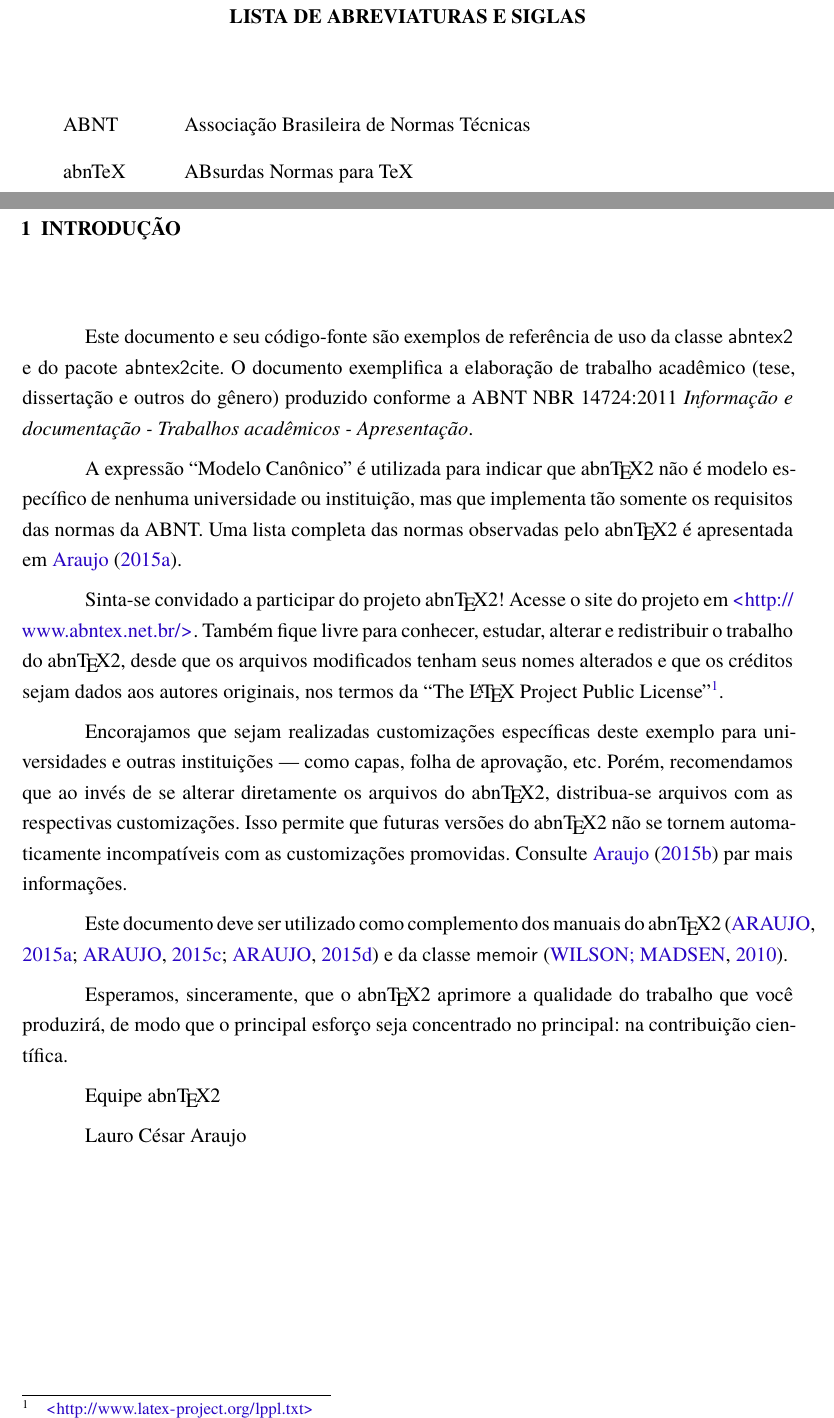
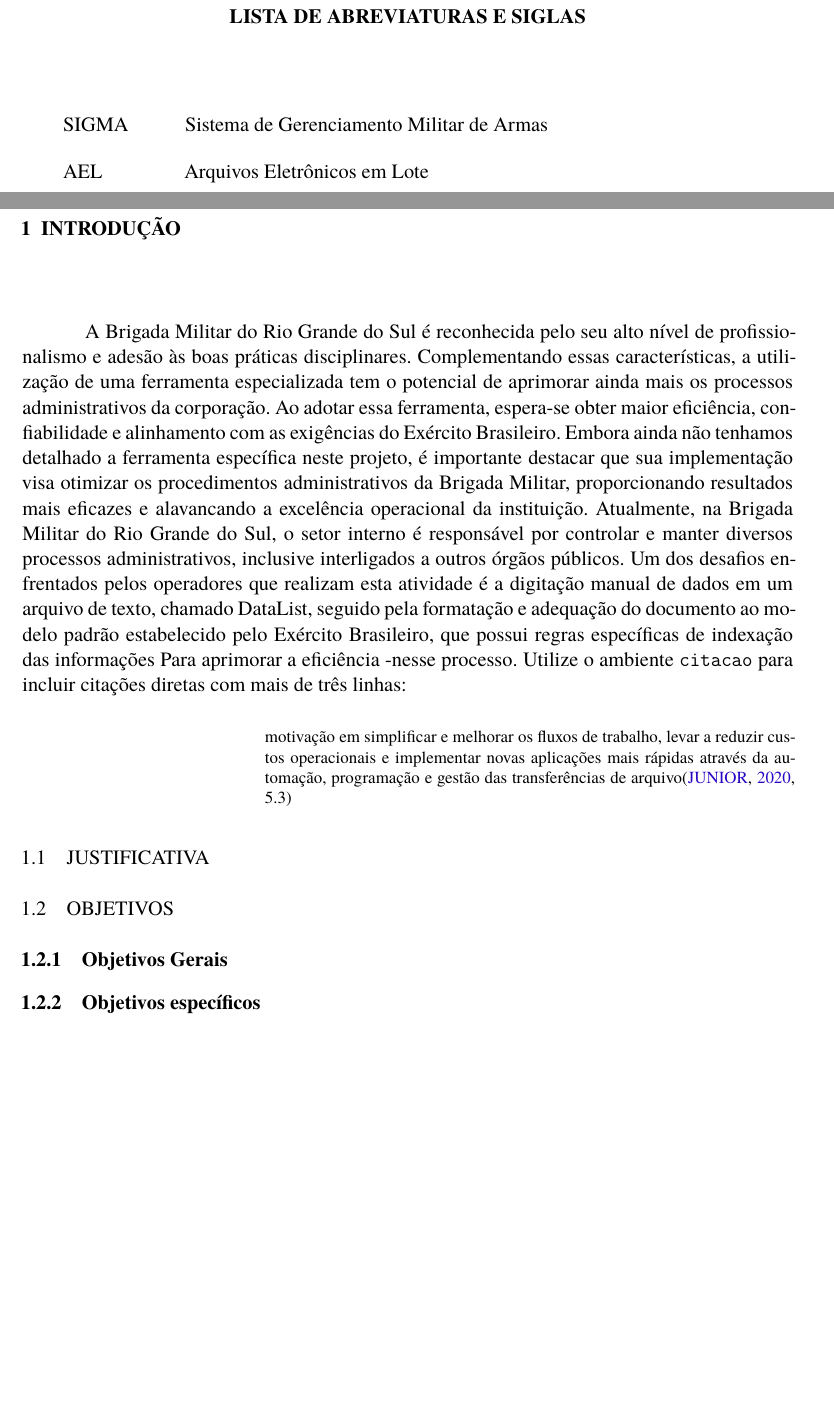
Before and after one commit to erikbarcella/latex-Autoform, a LaTeX thesis (abntex2-modelo-ifrs-osorio-ads-tcc.tex, which reads elementos-pre-textuais/lista-de-abreviaturas-e-siglas.tex, elementos-textuais/introducao.tex): two parts of pages 10 and 13 of 34, joined at a grey line, cut so that both start at the same text, the shorter picture padded with empty space. Compiled offline with pdfLaTeX.

Commit message:
UPDATE
UPDATE

```diff
--- a/elementos-pre-textuais/lista-de-abreviaturas-e-siglas.tex
+++ b/elementos-pre-textuais/lista-de-abreviaturas-e-siglas.tex
@@ -1,4 +1,4 @@
 \begin{siglas}
-  \item[ABNT] Associação Brasileira de Normas Técnicas
-  \item[abnTeX] ABsurdas Normas para TeX
+  \item[SIGMA] Sistema de Gerenciamento Militar de Armas
+  \item[AEL] Arquivos Eletrônicos em Lote
 \end{siglas}
--- a/elementos-textuais/introducao.tex
+++ b/elementos-textuais/introducao.tex
@@ -3,41 +3,31 @@
 % ----------------------------------------------------------
 \chapter{Introdução}
 % ----------------------------------------------------------
+A Brigada Militar do Rio Grande do Sul é reconhecida pelo seu alto nível de profissionalismo e
+adesão às boas práticas disciplinares.
+Complementando essas características, a utilização de uma ferramenta especializada tem o potencial de
+aprimorar ainda mais os processos administrativos da corporação.
+Ao adotar essa ferramenta, espera-se obter maior eficiência, confiabilidade e alinhamento com as
+exigências do Exército Brasileiro. Embora ainda não tenhamos detalhado a ferramenta específica neste projeto,
+é importante destacar que sua implementação visa otimizar os procedimentos administrativos da Brigada Militar,
+proporcionando resultados mais eficazes e alavancando a excelência operacional da instituição.
+Atualmente, na Brigada Militar do Rio Grande do Sul, o setor interno é responsável por controlar e
+manter diversos processos administrativos, inclusive interligados a outros órgãos públicos.
+Um dos desafios enfrentados pelos operadores que realizam esta atividade é a digitação manual de dados em um
+arquivo de texto, chamado DataList, seguido pela formatação e adequação do documento ao modelo padrão
+estabelecido pelo Exército Brasileiro, que possui regras específicas de indexação das informações
+Para aprimorar a eficiência -nesse processo.
+\index{citações!diretas}Utilize o ambiente \texttt{citacao} para incluir
+citações diretas com mais de três linhas:
+\begin{citacao}
+motivação em simplificar e melhorar os fluxos de trabalho, levar a reduzir custos operacionais e implementar novas aplicações mais rápidas através da automação, programação e gestão das transferências de arquivo\cite[5.3]{AndradeJunior}
+\end{citacao}
 
-Este documento e seu código-fonte são exemplos de referência de uso da classe
-\textsf{abntex2} e do pacote \textsf{abntex2cite}. O documento
-exemplifica a elaboração de trabalho acadêmico (tese, dissertação e outros do
-gênero) produzido conforme a ABNT NBR 14724:2011 \emph{Informação e documentação
-- Trabalhos acadêmicos - Apresentação}.
 
-A expressão ``Modelo Canônico'' é utilizada para indicar que \abnTeX\ não é
-modelo específico de nenhuma universidade ou instituição, mas que implementa tão
-somente os requisitos das normas da ABNT. Uma lista completa das normas
-observadas pelo \abnTeX\ é apresentada em \citeonline{abntex2classe}.
+\section{Justificativa}
 
-Sinta-se convidado a participar do projeto \abnTeX! Acesse o site do projeto em
-\url{http://www.abntex.net.br/}. Também fique livre para conhecer,
-estudar, alterar e redistribuir o trabalho do \abnTeX, desde que os arquivos
-modificados tenham seus nomes alterados e que os créditos sejam dados aos
-autores originais, nos termos da ``The \LaTeX\ Project Public
-License''\footnote{\url{http://www.latex-project.org/lppl.txt}}.
+\section{Objetivos}
 
-Encorajamos que sejam realizadas customizações específicas deste exemplo para
-universidades e outras instituições --- como capas, folha de aprovação, etc.
-Porém, recomendamos que ao invés de se alterar diretamente os arquivos do
-\abnTeX, distribua-se arquivos com as respectivas customizações.
-Isso permite que futuras versões do \abnTeX~não se tornem automaticamente
-incompatíveis com as customizações promovidas. Consulte
-\citeonline{abntex2-wiki-como-customizar} par mais informações.
+\subsection{Objetivos Gerais}
 
-Este documento deve ser utilizado como complemento dos manuais do \abnTeX\
-\cite{abntex2classe,abntex2cite,abntex2cite-alf} e da classe \textsf{memoir}
-\cite{memoir}.
-
-Esperamos, sinceramente, que o \abnTeX\ aprimore a qualidade do trabalho que
-você produzirá, de modo que o principal esforço seja concentrado no principal:
-na contribuição científica.
-
-Equipe \abnTeX
-
-Lauro César Araujo
+\subsection{Objetivos específicos}
```
Also changed, not shown: elementos-pos-textuais/referencias.bib (+8 -1 lines), elementos-pre-textuais/abstract.tex (+10 -2 lines), elementos-pre-textuais/resumo.tex (+12 -9 lines).
